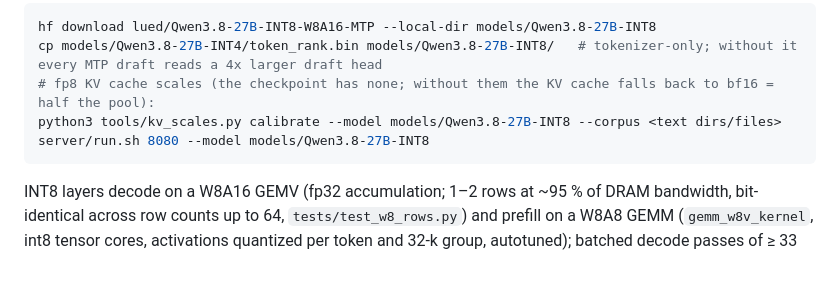
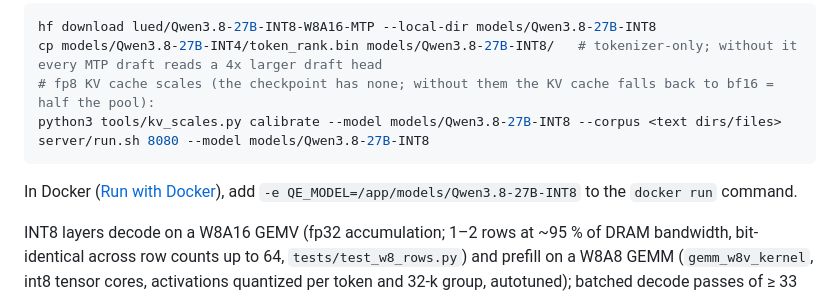
Before and after one commit to bpx03/QEngine, a Markdown page: README.md, the part around the change. GitHub-like rendering; blank space fills up the shorter version.

Commit message:
README: Docker example for INT8 (QE_MODEL)
Co-Authored-By: Claude Opus 5.5 <noreply@anthropic.com>

````diff
--- a/README.md
+++ b/README.md
@@ -239,6 +239,8 @@ cp models/Qwen3.8-27B-INT4/token_rank.bin models/Qwen3.8-27B-INT8/   # tokenizer
 python3 tools/kv_scales.py calibrate --model models/Qwen3.8-27B-INT8 --corpus <text dirs/files>
 server/run.sh 8080 --model models/Qwen3.8-27B-INT8
 ```
+
+In Docker ([Run with Docker](#run-with-docker)), add `-e QE_MODEL=/app/models/Qwen3.8-27B-INT8` to the `docker run` command.
 
 INT8 layers decode on a W8A16 GEMV (fp32 accumulation; 1–2 rows at ~95 % of DRAM bandwidth, bit-identical
 across row counts up to 64, `tests/test_w8_rows.py`) and prefill on a W8A8 GEMM (`gemm_w8v_kernel`, int8 tensor cores, activations
````
